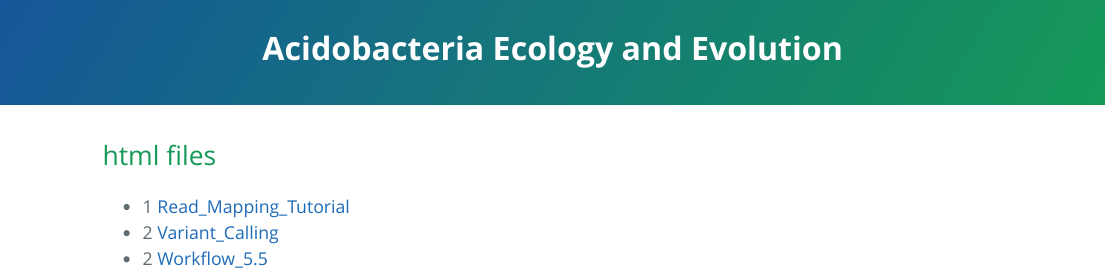
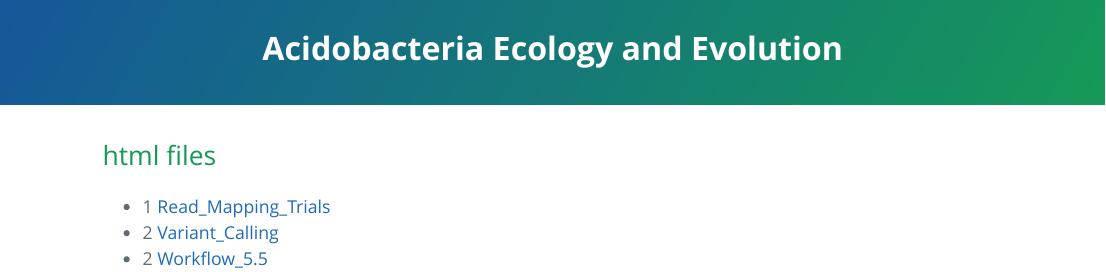
Before and after one commit to OurMicrobiome/Acidos, an R Markdown document (index.Rmd): the page in a window 1100 px wide, from its top. The pictures show the output file index.html that the author committed with the source, opened offline.

Commit message:
update index

```diff
--- a/index.Rmd
+++ b/index.Rmd
@@ -11,6 +11,6 @@ editor_options:
 
 ## html files
 
-* 1 [Read_Mapping_Tutorial](Read_Mapping.nb.html)
+* 1 [Read_Mapping_Trials](Read_Mapping.nb.html)
 * 2 [Variant_Calling](Variant_Calling.nb.html)
 * 2 [Workflow_5.5](Workflow_5.5.nb.html)
```
Also changed, not shown: index.html.
